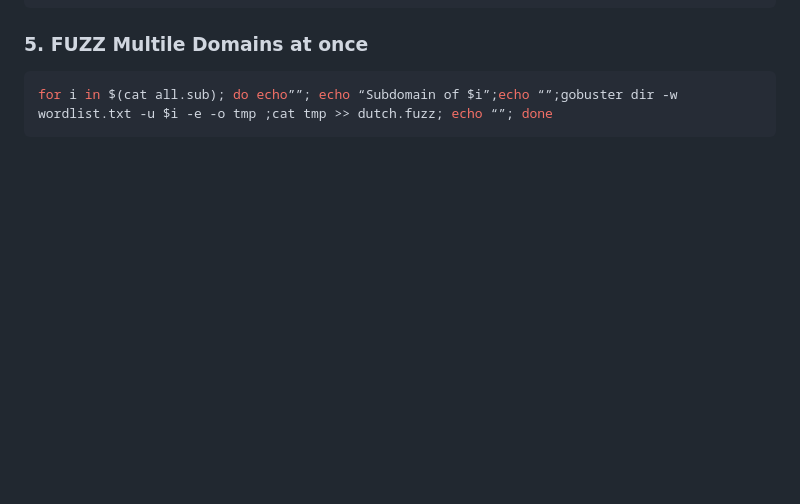
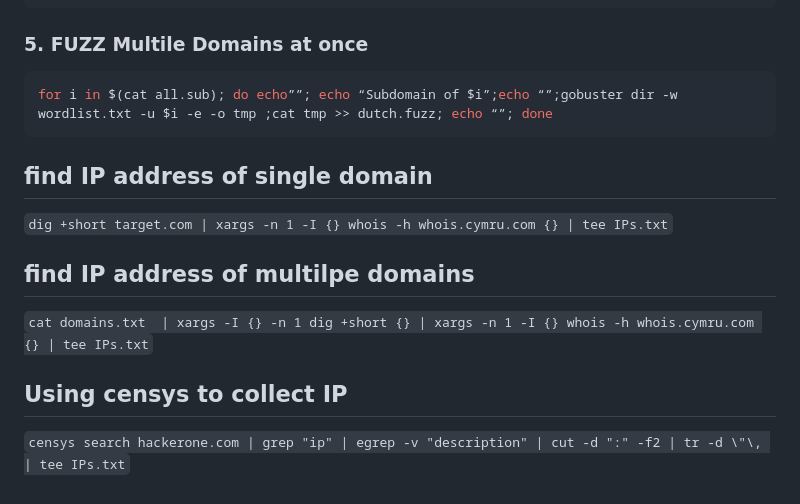
Before and after one commit to sudosuraj/Awesome-Bug-Bounty, a Markdown page: README.md, the part around the change. GitHub-like rendering; blank space fills up the shorter version.

````diff
--- a/README.md
+++ b/README.md
@@ -71,3 +71,11 @@ cat *.dutch > all.sub
 ```Bash
 for i in $(cat all.sub); do echo””; echo “Subdomain of $i”;echo “”;gobuster dir -w wordlist.txt -u $i -e -o tmp ;cat tmp >> dutch.fuzz; echo “”; done
 ```
+##  find IP address of single domain
+`dig +short target.com | xargs -n 1 -I {} whois -h whois.cymru.com {} | tee IPs.txt`
+
+##  find IP address of multilpe domains
+`cat domains.txt  | xargs -I {} -n 1 dig +short {} | xargs -n 1 -I {} whois -h whois.cymru.com {} | tee IPs.txt`
+
+## Using censys to collect IP
+`censys search hackerone.com | grep "ip" | egrep -v "description" | cut -d ":" -f2 | tr -d \"\, | tee IPs.txt`
````
